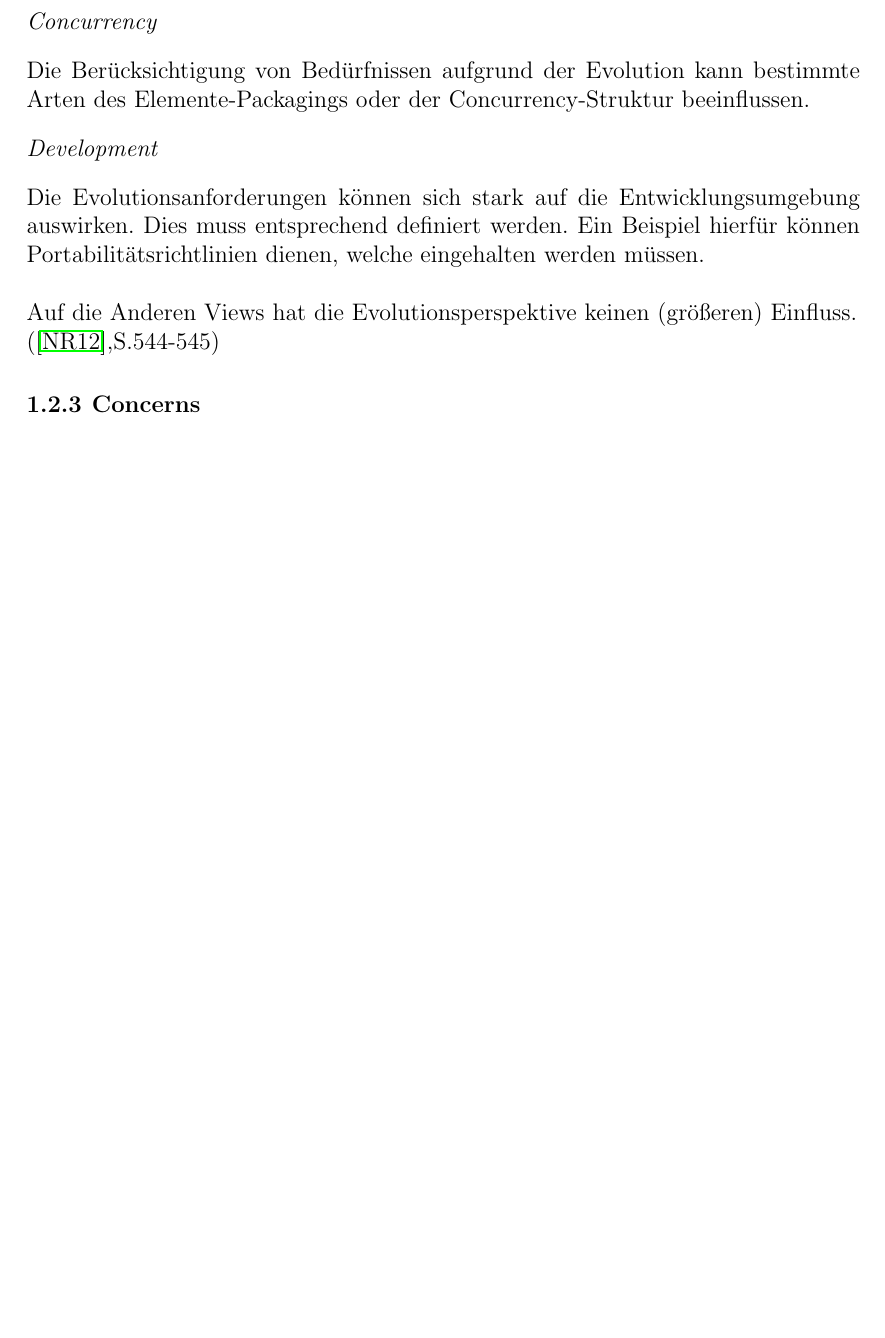
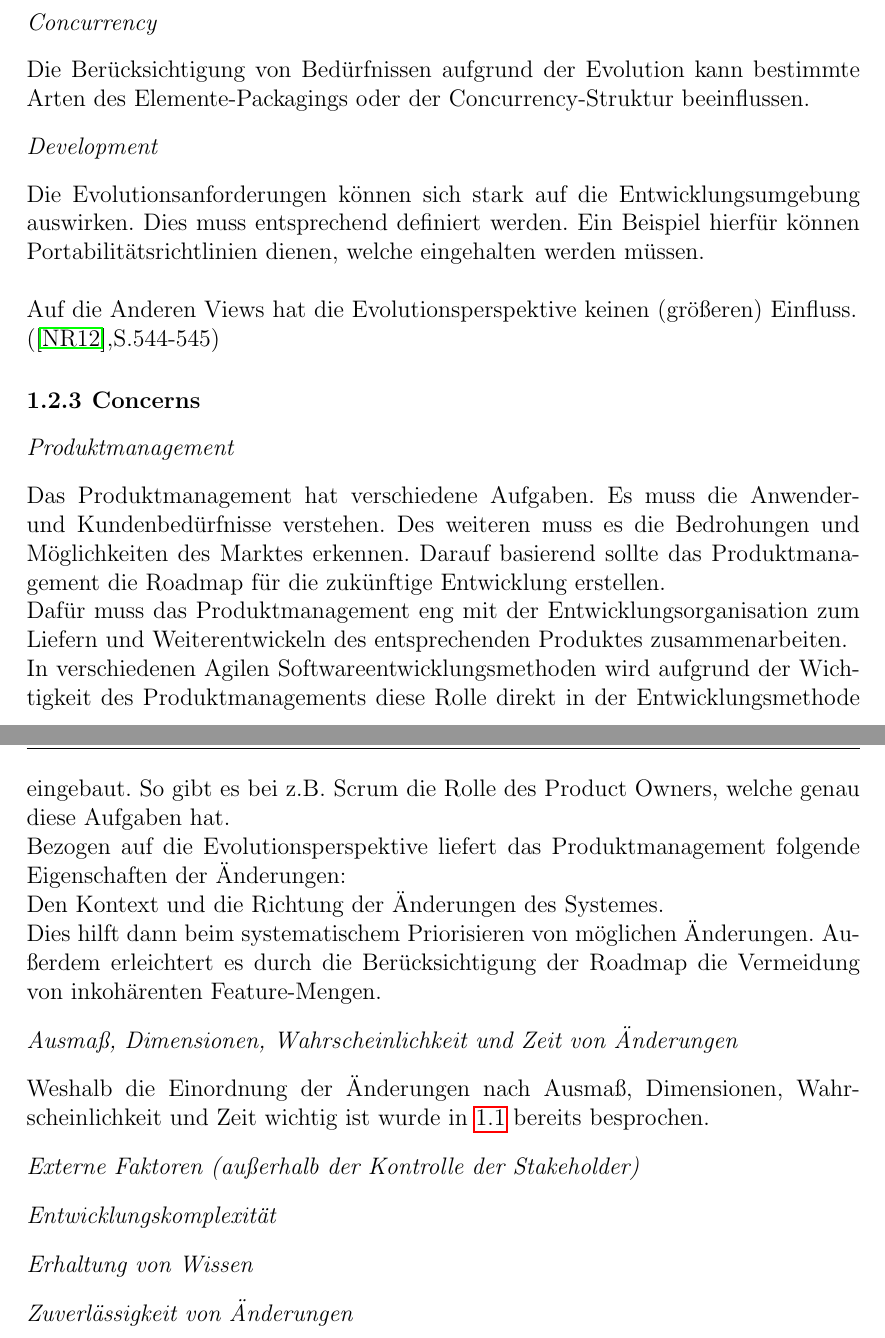
Before and after one commit to AnnikaK/SWA, a LaTeX thesis (Ausarbeitung/vorlage.tex, which reads Ausarbeitung/chapters/Motivation.tex): part of page 8 of 18 before the commit and two parts of pages 8 and 9 of 19 after it, the two joined at a grey line, cut so that both start at the same text, the shorter picture padded with empty space. Compiled offline with pdfLaTeX; the source files are stored in an older character set and shown here as Unicode.

Commit message:
added concern Produktmanagment

```diff
--- a/Ausarbeitung/chapters/Motivation.tex
+++ b/Ausarbeitung/chapters/Motivation.tex
@@ -83,3 +83,22 @@ Auf die Anderen Views hat die Evolutionsperspektive keinen (größeren) Einfluss
 
 
 \subsection{Concerns}
+\paragraph{Produktmanagement}
+Das Produktmanagement hat verschiedene Aufgaben. Es muss die Anwender- und Kundenbedürfnisse verstehen. Des weiteren  muss es die Bedrohungen und Möglichkeiten des Marktes erkennen. Darauf basierend sollte das Produktmanagement die Roadmap für die zukünftige Entwicklung erstellen.\\
+Dafür muss das Produktmanagement eng mit der Entwicklungsorganisation zum Liefern und Weiterentwickeln des entsprechenden Produktes zusammenarbeiten.\\
+In verschiedenen Agilen Softwareentwicklungsmethoden wird aufgrund der Wichtigkeit des Produktmanagements diese Rolle direkt in der Entwicklungsmethode eingebaut. So gibt es bei z.B. Scrum die Rolle des Product Owners, welche genau diese Aufgaben hat.\\
+Bezogen auf die Evolutionsperspektive liefert das Produktmanagement folgende Eigenschaften der Änderungen:\\
+Den Kontext und die Richtung der Änderungen des Systemes.\\
+Dies hilft dann beim systematischem Priorisieren von möglichen Änderungen. Außerdem erleichtert es durch die Berücksichtigung der Roadmap die Vermeidung von inkohärenten Feature-Mengen.
+
+
+
+\paragraph{Ausmaß, Dimensionen, Wahrscheinlichkeit und Zeit von Änderungen}
+Weshalb die Einordnung der Änderungen nach Ausmaß, Dimensionen, Wahrscheinlichkeit und Zeit wichtig ist wurde in \ref{einordnung} bereits besprochen.
+
+\paragraph{Externe Faktoren (außerhalb der Kontrolle der Stakeholder)}
+
+
+\paragraph{Entwicklungskomplexität}
+\paragraph{Erhaltung von Wissen}
+\paragraph{Zuverlässigkeit von Änderungen}
```
Also changed, not shown: Ausarbeitung/chapters/Motivation.tex (2 more changed lines).
